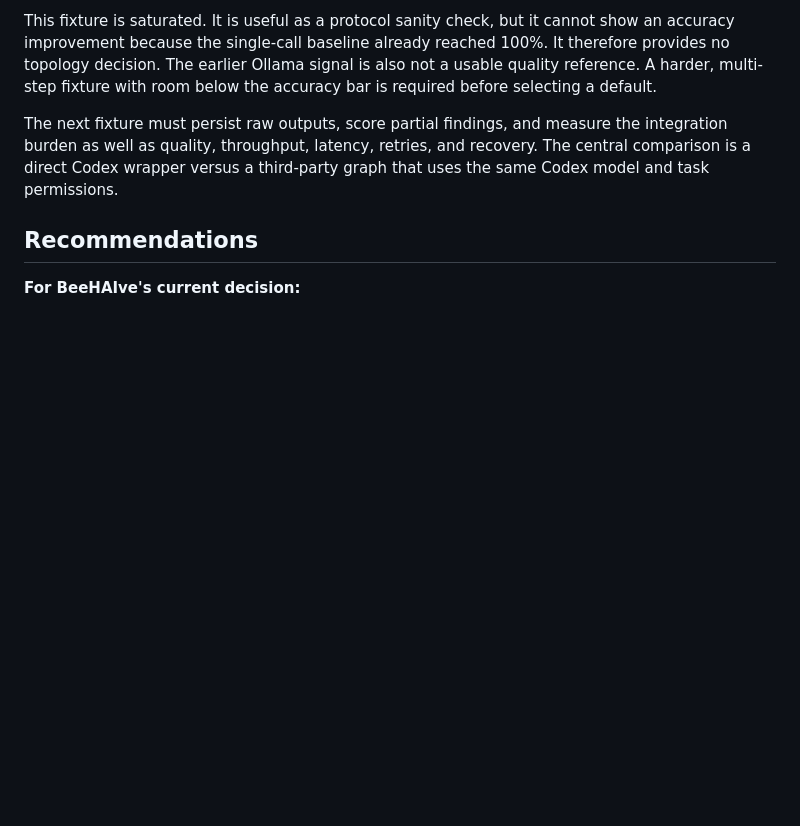
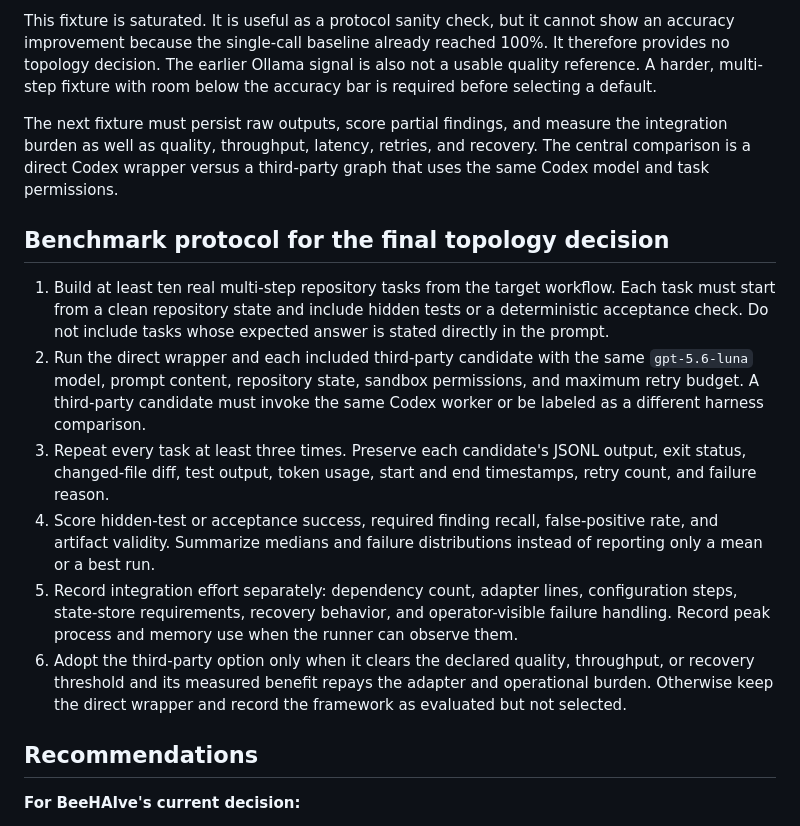
Before and after one commit to TychoHenzen/BeeHAIve, a Markdown page: docs/research.md, the part around the change. Rendered like a GitHub page; blank space fills up the shorter version.

Commit message:
docs(research): define topology benchmark protocol

```diff
--- a/docs/research.md
+++ b/docs/research.md
@@ -120,6 +120,15 @@ This fixture is saturated. It is useful as a protocol sanity check, but it canno
 
 The next fixture must persist raw outputs, score partial findings, and measure the integration burden as well as quality, throughput, latency, retries, and recovery. The central comparison is a direct Codex wrapper versus a third-party graph that uses the same Codex model and task permissions.
 
+## Benchmark protocol for the final topology decision
+
+1. Build at least ten real multi-step repository tasks from the target workflow. Each task must start from a clean repository state and include hidden tests or a deterministic acceptance check. Do not include tasks whose expected answer is stated directly in the prompt.
+2. Run the direct wrapper and each included third-party candidate with the same `gpt-5.6-luna` model, prompt content, repository state, sandbox permissions, and maximum retry budget. A third-party candidate must invoke the same Codex worker or be labeled as a different harness comparison.
+3. Repeat every task at least three times. Preserve each candidate's JSONL output, exit status, changed-file diff, test output, token usage, start and end timestamps, retry count, and failure reason.
+4. Score hidden-test or acceptance success, required finding recall, false-positive rate, and artifact validity. Summarize medians and failure distributions instead of reporting only a mean or a best run.
+5. Record integration effort separately: dependency count, adapter lines, configuration steps, state-store requirements, recovery behavior, and operator-visible failure handling. Record peak process and memory use when the runner can observe them.
+6. Adopt the third-party option only when it clears the declared quality, throughput, or recovery threshold and its measured benefit repays the adapter and operational burden. Otherwise keep the direct wrapper and record the framework as evaluated but not selected.
+
 ## Recommendations
 
 **For BeeHAIve's current decision:**
```
